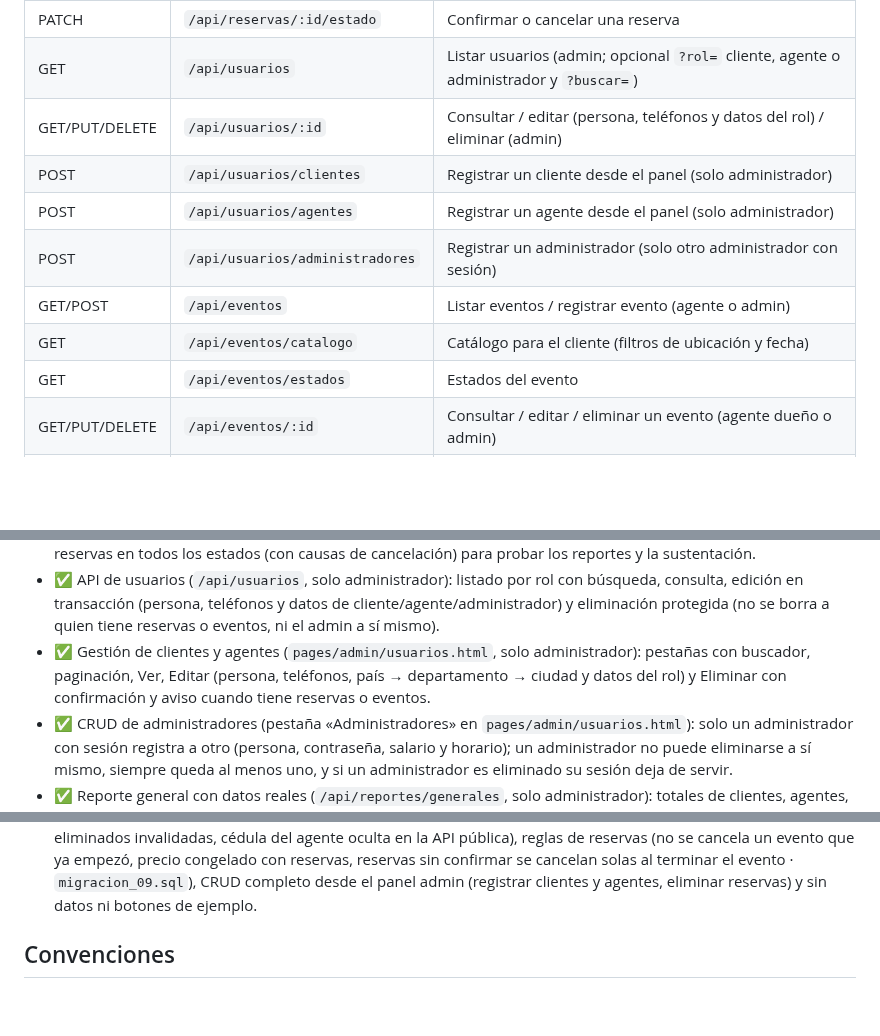
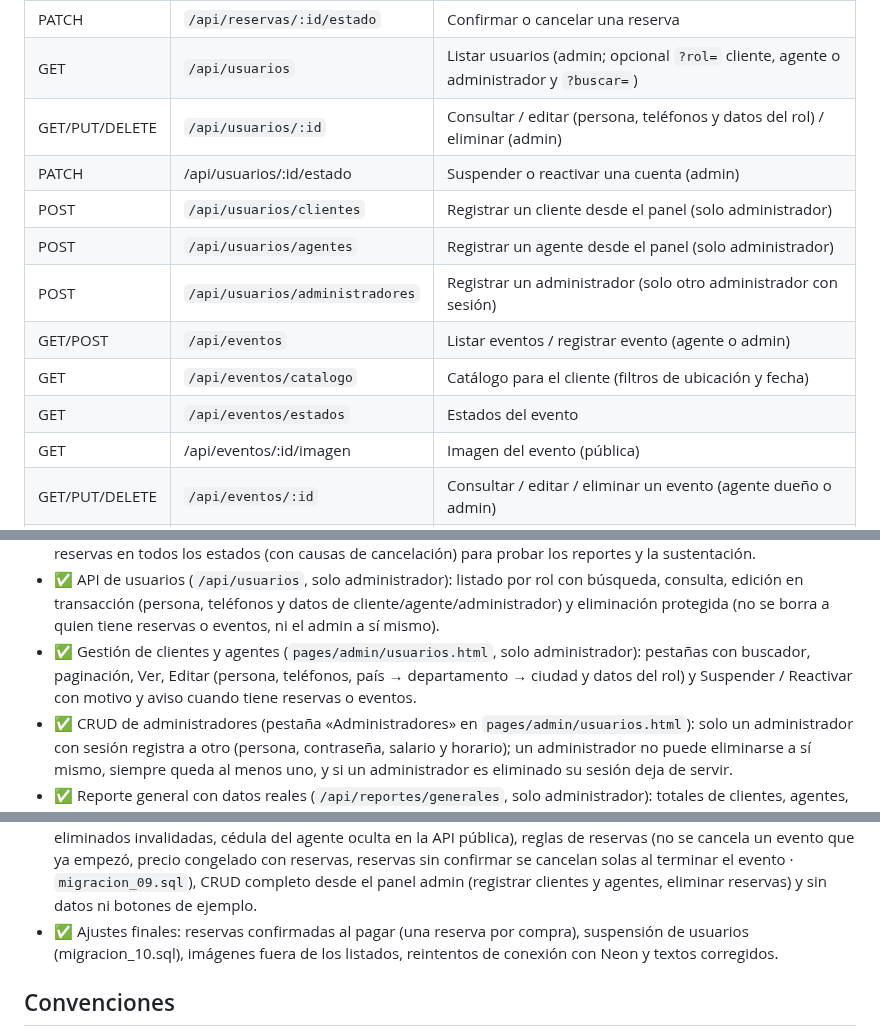
Before and after one commit to sergix4/EventNova, a Markdown page: README.md, 3 parts joined by grey strips. GitHub-like rendering; blank space fills up the shorter version.

Commit message:
Actualizacion del README

```diff
--- a/README.md
+++ b/README.md
@@ -161,12 +161,14 @@ el mismo servidor entrega las páginas HTML y responde la API.
 | PATCH          | `/api/reservas/:id/estado`      | Confirmar o cancelar una reserva                                                       |
 | GET            | `/api/usuarios`                 | Listar usuarios (admin; opcional `?rol=` cliente, agente o administrador y `?buscar=`) |
 | GET/PUT/DELETE | `/api/usuarios/:id`             | Consultar / editar (persona, teléfonos y datos del rol) / eliminar (admin)             |
+| PATCH          | /api/usuarios/:id/estado        | Suspender o reactivar una cuenta (admin)                                               |
 | POST           | `/api/usuarios/clientes`        | Registrar un cliente desde el panel (solo administrador)                               |
 | POST           | `/api/usuarios/agentes`         | Registrar un agente desde el panel (solo administrador)                                |
 | POST           | `/api/usuarios/administradores` | Registrar un administrador (solo otro administrador con sesión)                        |
 | GET/POST       | `/api/eventos`                  | Listar eventos / registrar evento (agente o admin)                                     |
 | GET            | `/api/eventos/catalogo`         | Catálogo para el cliente (filtros de ubicación y fecha)                                |
 | GET            | `/api/eventos/estados`          | Estados del evento                                                                     |
+| GET            | /api/eventos/:id/imagen         | Imagen del evento (pública)                                                            |
 | GET/PUT/DELETE | `/api/eventos/:id`              | Consultar / editar / eliminar un evento (agente dueño o admin)                         |
 | PATCH          | `/api/eventos/:id/estado`       | Cambiar el estado (al cancelar, también cancela sus reservas)                          |
 | GET            | `/api/reportes/dashboard`       | Dashboard del administrador                                                            |
@@ -193,7 +195,7 @@ el mismo servidor entrega las páginas HTML y responde la API.
 - ✅ Script de base de datos consolidado: `develop.sql` crea las 13 tablas finales con sus triggers; se quitaron las tablas que no pide el enunciado (CATEGORIA, AGRUPA, RESEÑA, METODO_PAGO y TIPO) con `migracion_07.sql`.
 - ✅ Datos de demostración (`npm run db:demo`, `backend/database/seed_demo.js`): clientes, agentes, eventos y reservas en todos los estados (con causas de cancelación) para probar los reportes y la sustentación.
 - ✅ API de usuarios (`/api/usuarios`, solo administrador): listado por rol con búsqueda, consulta, edición en transacción (persona, teléfonos y datos de cliente/agente/administrador) y eliminación protegida (no se borra a quien tiene reservas o eventos, ni el admin a sí mismo).
-- ✅ Gestión de clientes y agentes (`pages/admin/usuarios.html`, solo administrador): pestañas con buscador, paginación, Ver, Editar (persona, teléfonos, país → departamento → ciudad y datos del rol) y Eliminar con confirmación y aviso cuando tiene reservas o eventos.
+- ✅ Gestión de clientes y agentes (`pages/admin/usuarios.html`, solo administrador): pestañas con buscador, paginación, Ver, Editar (persona, teléfonos, país → departamento → ciudad y datos del rol) y Suspender / Reactivar con motivo y aviso cuando tiene reservas o eventos.
 - ✅ CRUD de administradores (pestaña «Administradores» en `pages/admin/usuarios.html`): solo un administrador con sesión registra a otro (persona, contraseña, salario y horario); un administrador no puede eliminarse a sí mismo, siempre queda al menos uno, y si un administrador es eliminado su sesión deja de servir.
 - ✅ Reporte general con datos reales (`/api/reportes/generales`, solo administrador): totales de clientes, agentes, administradores, reservas y eventos con los nuevos del mes; eventos y reservas por estado; reservas y eventos por mes del año elegido y los últimos 50 registros del sistema con filtros.
 - ✅ Reportes comerciales con datos reales (`/api/reportes/comerciales?anio=2026`, solo administrador): ingresos por agente y por cliente con su promedio general, ingresos totales por mes, número de reservas por evento y por mes, y eventos creados por agente y ciudad (activos, finalizados y cancelados).
@@ -201,6 +203,7 @@ el mismo servidor entrega las páginas HTML y responde la API.
 - ✅ Reporte de reservas y operación con datos reales (`/api/reportes/operacion?anio=2026` o `?anio=todos`, solo administrador): historial de reservas por cliente (selector, buscador y ficha del cliente), reservas canceladas con causa, fecha y **quién canceló** (`RESERVA.cancelada_por`), cancelaciones **parciales** de entradas (tabla `CANCELACION_ENTRADAS`), eventos cancelados con su causa y reservas afectadas, resumen operativo y actividad reciente (`migracion_08.sql`).
 - ✅ «Mi perfil» conectado a la BD (`/api/auth/perfil`) para cliente, agente y administrador: cada usuario edita sus propios datos (nombre, correo, fecha de nacimiento, dirección, 1 a 3 teléfonos, país → departamento → ciudad y los campos de su rol que le corresponden), cambia su contraseña pidiendo la actual, el cliente activa o desactiva la publicidad y el agente ve sus eventos y reservas reales. Puntos, comisión, plan, salario y horario solo los cambia el administrador desde Usuarios. El perfil del admin ya no usa datos de ejemplo.
 - ✅ Auditoría final: seguridad (límite de intentos de inicio de sesión, cabeceras de seguridad, sesiones de usuarios eliminados invalidadas, cédula del agente oculta en la API pública), reglas de reservas (no se cancela un evento que ya empezó, precio congelado con reservas, reservas sin confirmar se cancelan solas al terminar el evento · `migracion_09.sql`), CRUD completo desde el panel admin (registrar clientes y agentes, eliminar reservas) y sin datos ni botones de ejemplo.
+- ✅ Ajustes finales: reservas confirmadas al pagar (una reserva por compra), suspensión de usuarios (migracion_10.sql), imágenes fuera de los listados, reintentos de conexión con Neon y textos corregidos.
 
 ## Convenciones
 
```
